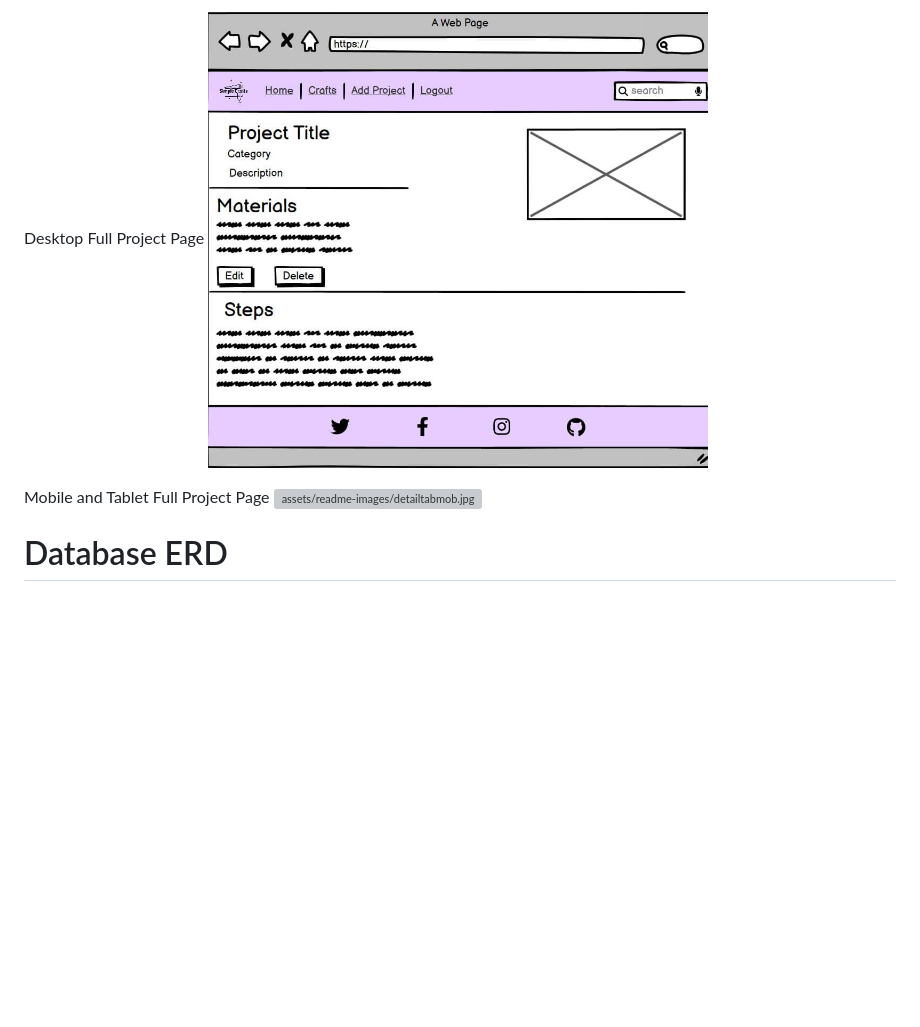
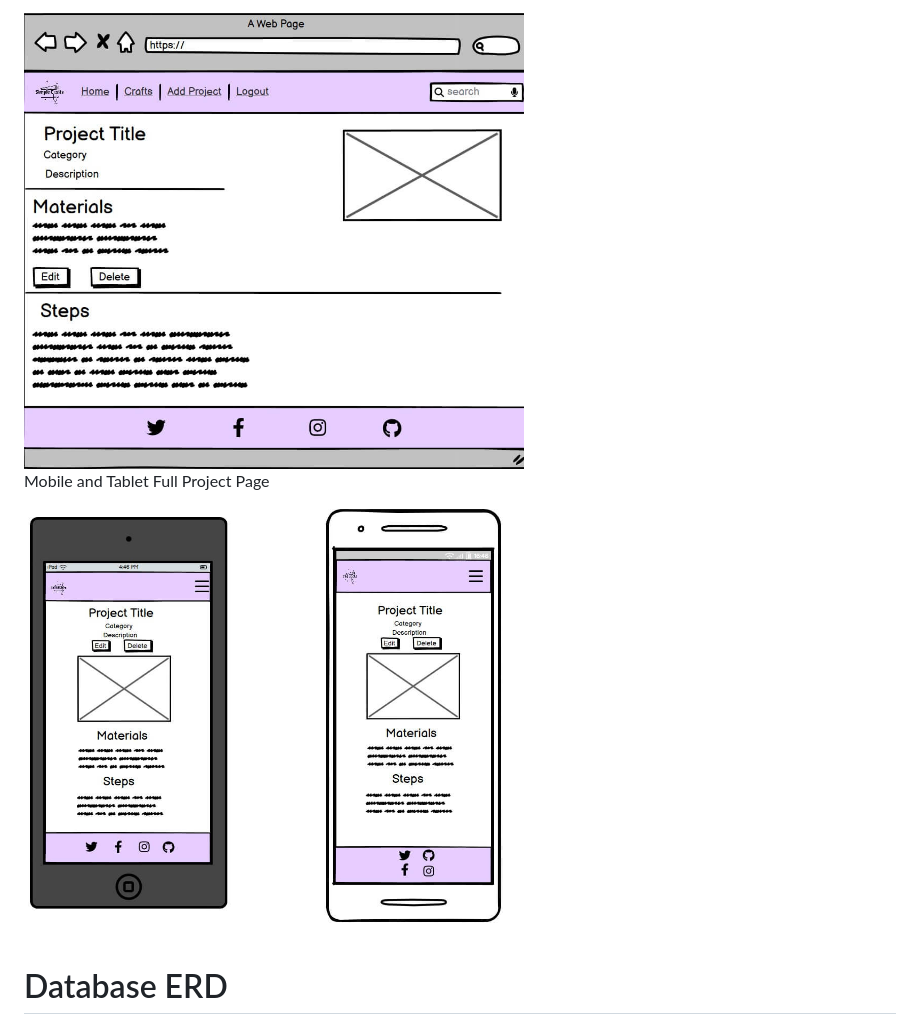
Before and after one commit to ifzalmalook/SimpleCrafts, a Markdown page: README.md, the part around one of its changes. GitHub-like rendering; blank space fills up the shorter version; grey boxes are pictures that could not be loaded.

Commit message:
Amended formatting of wireframe titles in readme

```diff
--- a/README.md
+++ b/README.md
@@ -139,10 +141,12 @@ Mobile and Tablet Project List Page
 
 Desktop Full Project Page
-<img src="assets/readme-images/projdetaildesk.jpg" alt="Desktop view of full project page" width="500" height="300">
+
+<img src="assets/readme-images/projdetaildesk.jpg" alt="Desktop wireframe of full project page" width="500" height="300">
 
 
 Mobile and Tablet Full Project Page
-<img src="" alt="assets/readme-images/detailtabmob.jpg" width="500" height="300">
+
+<img src="assets/readme-images/detailtabmob.jpg" alt=" Mobile and tablet wireframe of full project" width="500" height="300">
 
 
 
```
Also changed, not shown: other parts of README.md (+6 -4 lines).
